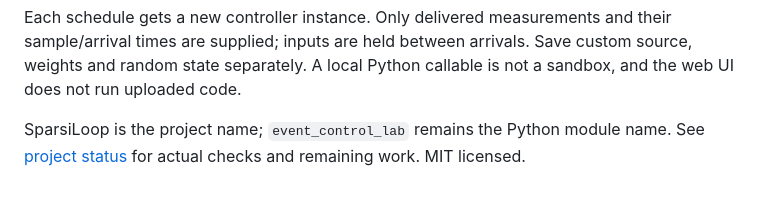
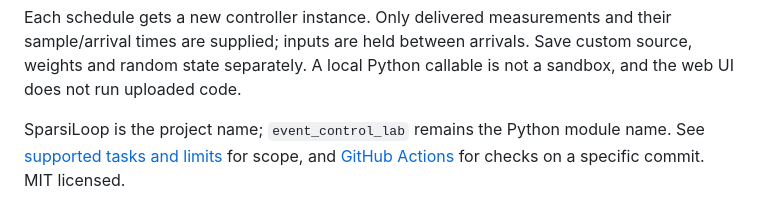
Before and after one commit to C4LLM3LUC4S/sparsiloop, a Markdown page: README.en.md, the part around the change. Rendered like a GitHub page.

Commit message:
Keep offline README scope guidance inside the source archive

```diff
--- a/README.en.md
+++ b/README.en.md
@@ -77,4 +77,4 @@ result = compare(Config(), controller_factory=lambda config: MyController())
 
 Each schedule gets a new controller instance. Only delivered measurements and their sample/arrival times are supplied; inputs are held between arrivals. Save custom source, weights and random state separately. A local Python callable is not a sandbox, and the web UI does not run uploaded code.
 
-SparsiLoop is the project name; `event_control_lab` remains the Python module name. See [project status](PROJECT_STATUS.md) for actual checks and remaining work. MIT licensed.
+SparsiLoop is the project name; `event_control_lab` remains the Python module name. See [supported tasks and limits](docs/product-scope.md) for scope, and [GitHub Actions](https://github.com/C4LLM3LUC4S/sparsiloop/actions) for checks on a specific commit. MIT licensed.
```
